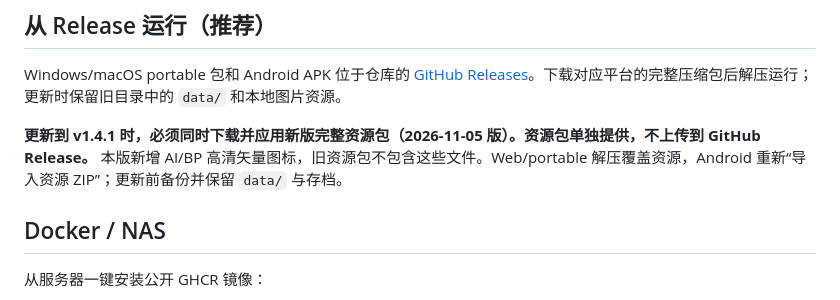
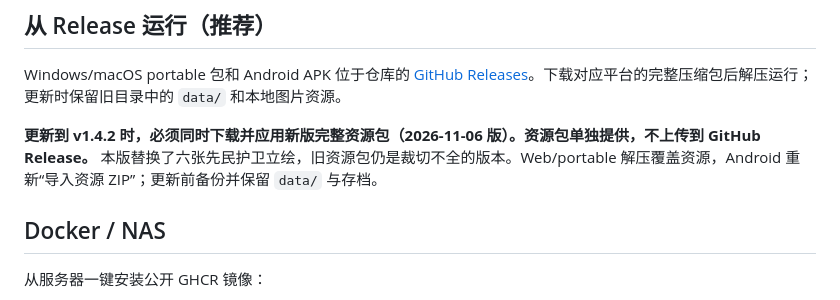
Before and after one commit to banard2049-cpu/kf-assistant, a Markdown page: KF_Unified_Assistant/README.md, the part around the change. Rendered like a GitHub page.

```diff
--- a/KF_Unified_Assistant/README.md
+++ b/KF_Unified_Assistant/README.md
@@ -86,7 +86,7 @@ python tools/extract-aibp-stat-icons.py --source "路径/Rulebook.pdf"
 
 Windows/macOS portable 包和 Android APK 位于仓库的 [GitHub Releases](https://github.com/banard2049-cpu/kf-assistant/releases)。下载对应平台的完整压缩包后解压运行；更新时保留旧目录中的 `data/` 和本地图片资源。
 
-**更新到 v1.4.1 时，必须同时下载并应用新版完整资源包（2026-11-05 版）。资源包单独提供，不上传到 GitHub Release。** 本版新增 AI/BP 高清矢量图标，旧资源包不包含这些文件。Web/portable 解压覆盖资源，Android 重新“导入资源 ZIP”；更新前备份并保留 `data/` 与存档。
+**更新到 v1.4.2 时，必须同时下载并应用新版完整资源包（2026-11-06 版）。资源包单独提供，不上传到 GitHub Release。** 本版替换了六张先民护卫立绘，旧资源包仍是裁切不全的版本。Web/portable 解压覆盖资源，Android 重新“导入资源 ZIP”；更新前备份并保留 `data/` 与存档。
 
 ## Docker / NAS
 
```
Also changed, not shown: README.md (+1 -1 lines).
